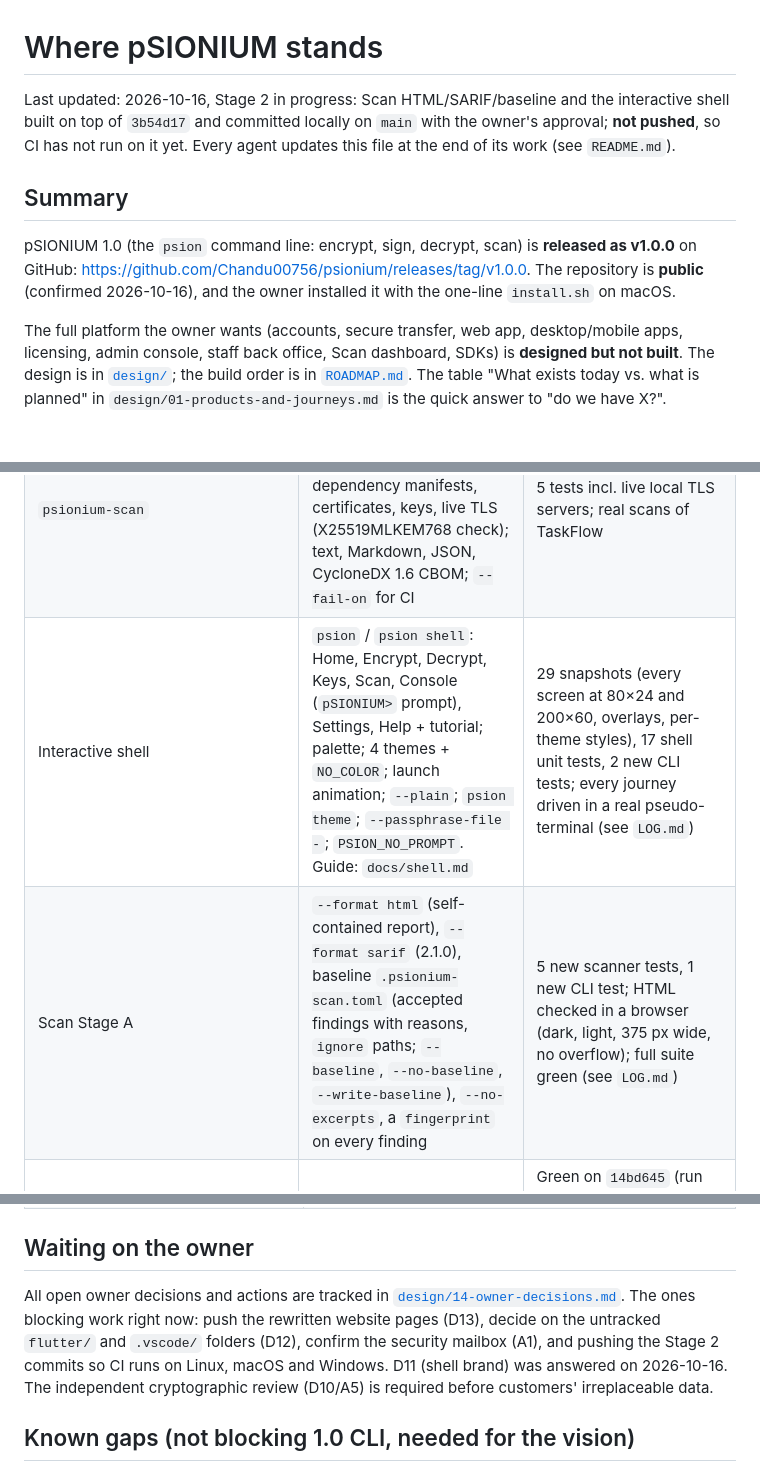
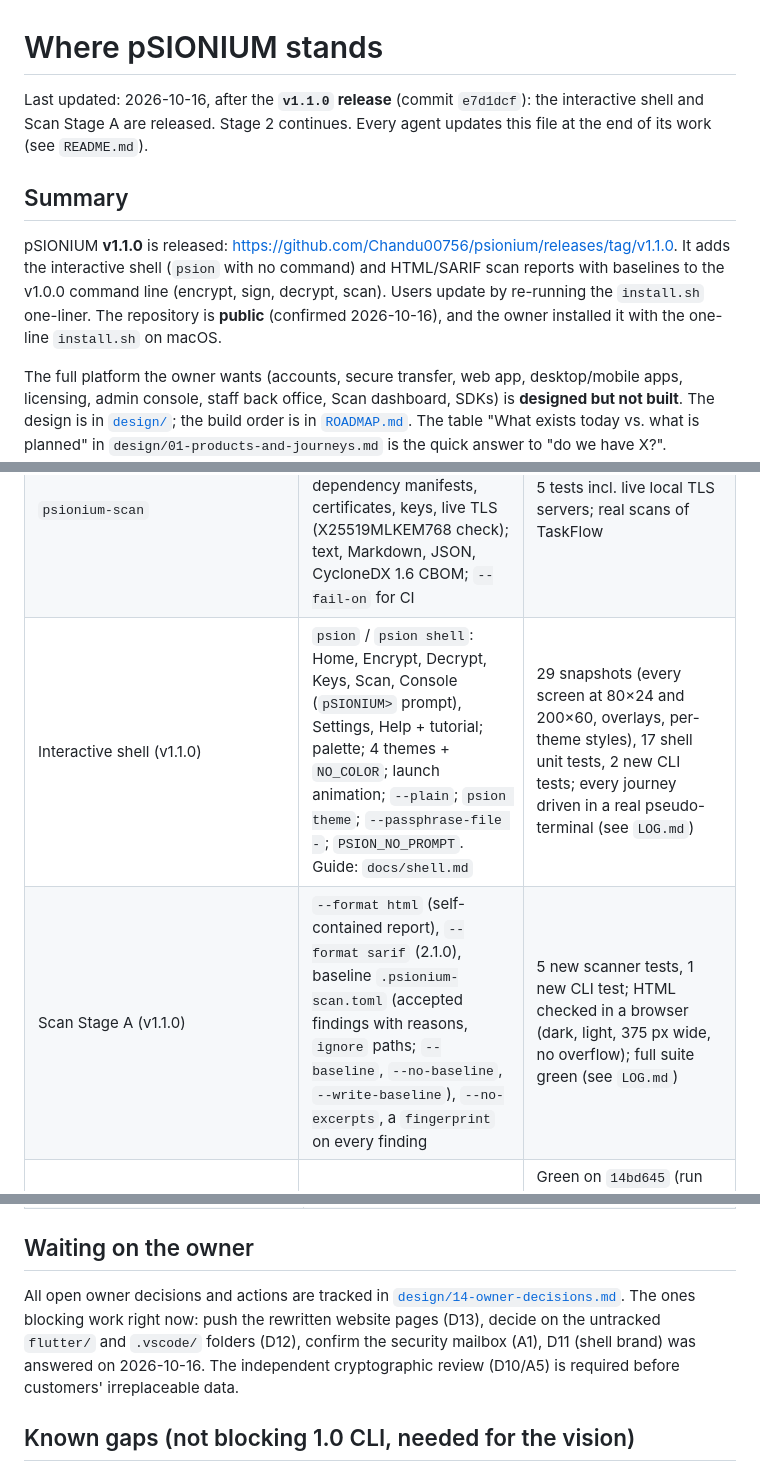
Before and after one commit to Chandu00756/psionium, a Markdown page: project/STATUS.md, 3 parts joined by grey strips. GitHub-like rendering; blank space fills up the shorter version.

```diff
--- a/project/STATUS.md
+++ b/project/STATUS.md
@@ -1,10 +1,10 @@
 # Where pSIONIUM stands
 
-Last updated: 2026-10-16, Stage 2 in progress: Scan HTML/SARIF/baseline and the interactive shell built on top of `3b54d17` and committed locally on `main` with the owner's approval; **not pushed**, so CI has not run on it yet. Every agent updates this file at the end of its work (see `README.md`).
+Last updated: 2026-10-16, after the **`v1.1.0` release** (commit `e7d1dcf`): the interactive shell and Scan Stage A are released. Stage 2 continues. Every agent updates this file at the end of its work (see `README.md`).
 
 ## Summary
 
-pSIONIUM 1.0 (the `psion` command line: encrypt, sign, decrypt, scan) is **released as v1.0.0** on GitHub: https://github.com/Chandu00756/psionium/releases/tag/v1.0.0. The repository is **public** (confirmed 2026-10-16), and the owner installed it with the one-line `install.sh` on macOS.
+pSIONIUM **v1.1.0** is released: https://github.com/Chandu00756/psionium/releases/tag/v1.1.0. It adds the interactive shell (`psion` with no command) and HTML/SARIF scan reports with baselines to the v1.0.0 command line (encrypt, sign, decrypt, scan). Users update by re-running the `install.sh` one-liner. The repository is **public** (confirmed 2026-10-16), and the owner installed it with the one-line `install.sh` on macOS.
 
 The full platform the owner wants (accounts, secure transfer, web app, desktop/mobile apps, licensing, admin console, staff back office, Scan dashboard, SDKs) is **designed but not built**. The design is in [`design/`](design/README.md); the build order is in [`ROADMAP.md`](ROADMAP.md). The table "What exists today vs. what is planned" in `design/01-products-and-journeys.md` is the quick answer to "do we have X?".
 
@@ -16,8 +16,8 @@ The full platform the owner wants (accounts, secure transfer, web app, desktop/m
 | `psionium-core` (Rust) | Encryption to many recipients (X25519 + ML-KEM-768, or ML-KEM-1024), ML-DSA signatures, Argon2id-protected identities, streaming AES-256-GCM chunks | 17 round-trip, 4 passphrase, 3 mutation, 2 vector tests; 2.4 million random file corruptions, none accepted |
 | `psion` CLI | keygen, pubkey, encrypt, decrypt (`--signed-by`), inspect, passphrase, scan; `-` for stdin/stdout; atomic outputs | 8 end-to-end CLI tests |
 | `psionium-scan` | Finds quantum-vulnerable crypto in code (40+ languages/formats), dependency manifests, certificates, keys, live TLS (X25519MLKEM768 check); text, Markdown, JSON, CycloneDX 1.6 CBOM; `--fail-on` for CI | 5 tests incl. live local TLS servers; real scans of TaskFlow |
-| Interactive shell | `psion` / `psion shell`: Home, Encrypt, Decrypt, Keys, Scan, Console (`pSIONIUM>` prompt), Settings, Help + tutorial; palette; 4 themes + `NO_COLOR`; launch animation; `--plain`; `psion theme`; `--passphrase-file -`; `PSION_NO_PROMPT`. Guide: `docs/shell.md` | 29 snapshots (every screen at 80×24 and 200×60, overlays, per-theme styles), 17 shell unit tests, 2 new CLI tests; every journey driven in a real pseudo-terminal (see `LOG.md`) |
-| Scan Stage A | `--format html` (self-contained report), `--format sarif` (2.1.0), baseline `.psionium-scan.toml` (accepted findings with reasons, `ignore` paths; `--baseline`, `--no-baseline`, `--write-baseline`), `--no-excerpts`, a `fingerprint` on every finding | 5 new scanner tests, 1 new CLI test; HTML checked in a browser (dark, light, 375 px wide, no overflow); full suite green (see `LOG.md`) |
+| Interactive shell (v1.1.0) | `psion` / `psion shell`: Home, Encrypt, Decrypt, Keys, Scan, Console (`pSIONIUM>` prompt), Settings, Help + tutorial; palette; 4 themes + `NO_COLOR`; launch animation; `--plain`; `psion theme`; `--passphrase-file -`; `PSION_NO_PROMPT`. Guide: `docs/shell.md` | 29 snapshots (every screen at 80×24 and 200×60, overlays, per-theme styles), 17 shell unit tests, 2 new CLI tests; every journey driven in a real pseudo-terminal (see `LOG.md`) |
+| Scan Stage A (v1.1.0) | `--format html` (self-contained report), `--format sarif` (2.1.0), baseline `.psionium-scan.toml` (accepted findings with reasons, `ignore` paths; `--baseline`, `--no-baseline`, `--write-baseline`), `--no-excerpts`, a `fingerprint` on every finding | 5 new scanner tests, 1 new CLI test; HTML checked in a browser (dark, light, 375 px wide, no overflow); full suite green (see `LOG.md`) |
 | CI (`.github/workflows/ci.yml`) | lint, tests on Linux/macOS/Windows, MSRV 1.88, `cargo audit`, Go interop; every job has a timeout | Green on `14bd645` (run 38943173387): all 42 tests pass on Linux, macOS and Windows. An earlier Windows hang (the passphrase prompt waited on the console) is fixed |
 | Release (`.github/workflows/release.yml`) | On a `v*` tag: builds Linux musl (x86-64, ARM64), macOS (arm64, x86-64), Windows; SHA256SUMS; provenance attestations when the repo is public. Can run by hand (`gh workflow run release.yml`) to test builds without publishing | v1.0.0 published by run 38944493682. Downloaded assets match SHA256SUMS; every binary prints `psion 1.0.0` (macOS arm64 native, x86-64 under Rosetta, Linux arm64 and x86-64 in Alpine); files made by the released macOS binary decrypt with the released Linux binary. No provenance attestations yet (private repo) |
 | `install.sh` | Detects OS/CPU, downloads the release, checks SHA-256, installs to `~/.local/bin`; curl or wget | Tested on macOS and a clean Alpine container against a local copy of the release layout; tampered archive refused |
@@ -38,7 +38,7 @@ Totals at `1aa8086`: 42 Rust tests pass on Linux, macOS and Windows (1 ignored:
 
 ## Waiting on the owner
 
-All open owner decisions and actions are tracked in [`design/14-owner-decisions.md`](design/14-owner-decisions.md). The ones blocking work right now: push the rewritten website pages (D13), decide on the untracked `flutter/` and `.vscode/` folders (D12), confirm the security mailbox (A1), and pushing the Stage 2 commits so CI runs on Linux, macOS and Windows. D11 (shell brand) was answered on 2026-10-16. The independent cryptographic review (D10/A5) is required before customers' irreplaceable data.
+All open owner decisions and actions are tracked in [`design/14-owner-decisions.md`](design/14-owner-decisions.md). The ones blocking work right now: push the rewritten website pages (D13), decide on the untracked `flutter/` and `.vscode/` folders (D12), confirm the security mailbox (A1), D11 (shell brand) was answered on 2026-10-16. The independent cryptographic review (D10/A5) is required before customers' irreplaceable data.
 
 ## Known gaps (not blocking 1.0 CLI, needed for the vision)
 
```
Also changed, not shown: docs/production-readiness.md (+1 -1 lines), project/LOG.md (+16 -1 lines).
